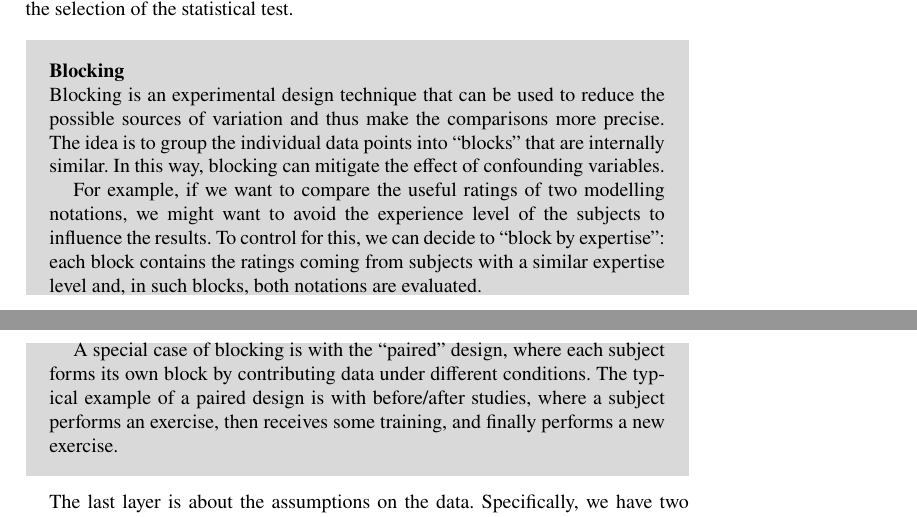
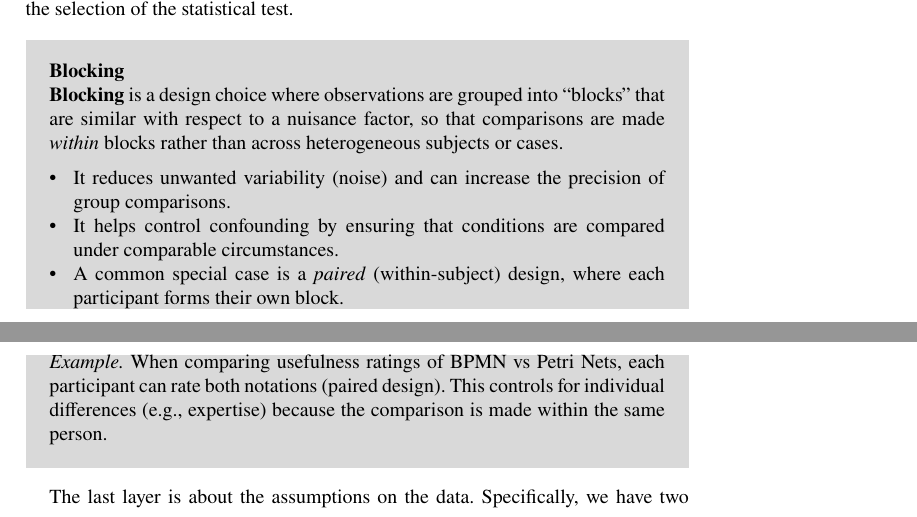
Before and after one commit to ArikSenderovich1983/2025-statistics-methods-bpm, a LaTeX thesis (main_new.tex): two parts of pages 9 and 11 of 17, joined at a grey line, cut so that both start at the same text. Compiled offline with pdfLaTeX.

Commit message:
Shorten and clarify blocking callout

```diff
--- a/main_new.tex
+++ b/main_new.tex
@@ -280,11 +280,13 @@ The third and fourth layers are significant only when the problem being investig
 
 \begin{svgraybox}
 \blocking
-    Blocking is an experimental design technique that can be used to reduce the possible sources of variation and thus make the comparisons more precise. The idea is to group the individual data points into ``blocks'' that are internally similar. In this way, blocking can mitigate the effect of confounding variables.
-
-    For example, if we want to compare the useful ratings of two modelling notations, we might want to avoid the experience level of the subjects to influence the results. To control for this, we can decide to ``block by expertise'': each block contains the ratings coming from subjects with a similar expertise level and, in such blocks, both notations are evaluated.
-
-    A special case of blocking is with the ``paired'' design, where each subject forms its own block by contributing data under different conditions. The typical example of a paired design is with before/after studies, where a subject performs an exercise, then receives some training, and finally performs a new exercise.
+    \textbf{Blocking} is a design choice where observations are grouped into ``blocks'' that are similar with respect to a nuisance factor, so that comparisons are made \emph{within} blocks rather than across heterogeneous subjects or cases.
+    \begin{itemize}
+        \item It reduces unwanted variability (noise) and can increase the precision of group comparisons.
+        \item It helps control confounding by ensuring that conditions are compared under comparable circumstances.
+        \item A common special case is a \textit{paired} (within-subject) design, where each participant forms their own block.
+    \end{itemize}
+    \noindent\textit{Example.} When comparing usefulness ratings of BPMN vs Petri Nets, each participant can rate both notations (paired design). This controls for individual differences (e.g., expertise) because the comparison is made within the same person.
 \end{svgraybox}
 
 The last layer is about the assumptions on the data. Specifically, we have two options:
```
